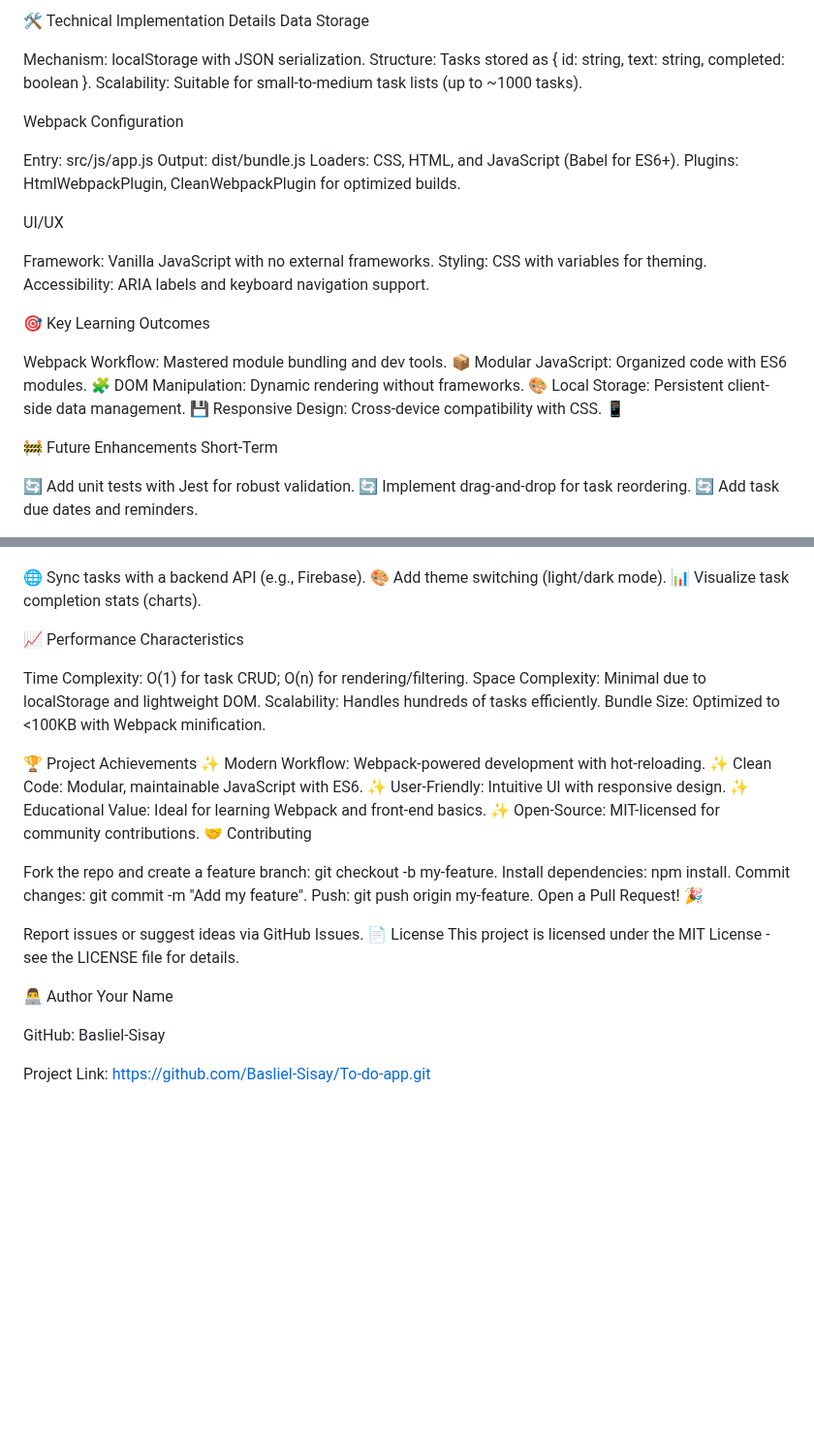
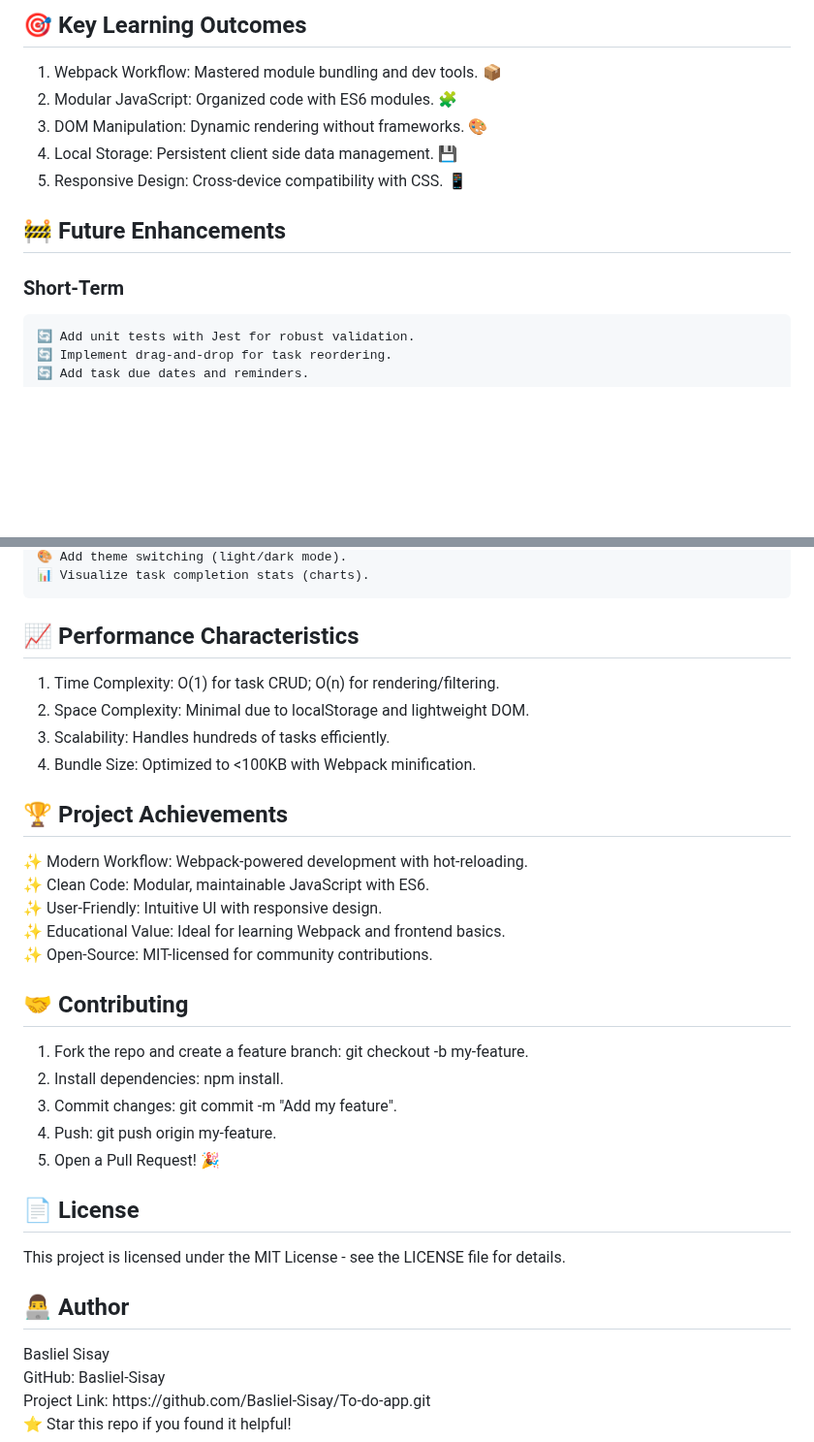
Before and after one commit to Basliel-Sisay/To-do-app, a Markdown page: README.md, 2 parts joined by grey strips. Shown at 97% size. Rendered like a GitHub page; blank space fills up the shorter version.

Commit message:
Revise README for improved clarity and details

```diff
--- a/README.md
+++ b/README.md
@@ -151,35 +139,15 @@ Categories/Tags: Group tasks by category or priority. 🔄
 
-🛠️ Technical Implementation Details
-Data Storage
+<h2>🎯 Key Learning Outcomes</h2>
 
-Mechanism: localStorage with JSON serialization.
-Structure: Tasks stored as { id: string, text: string, completed: boolean }.
-Scalability: Suitable for small-to-medium task lists (up to ~1000 tasks).
+1. Webpack Workflow: Mastered module bundling and dev tools. 📦<br>
+2. Modular JavaScript: Organized code with ES6 modules. 🧩<br>
+3. DOM Manipulation: Dynamic rendering without frameworks. 🎨<br>
+4. Local Storage: Persistent client side data management. 💾<br>
+5. Responsive Design: Cross-device compatibility with CSS. 📱<br>
 
-Webpack Configuration
-
-Entry: src/js/app.js
-Output: dist/bundle.js
-Loaders: CSS, HTML, and JavaScript (Babel for ES6+).
-Plugins: HtmlWebpackPlugin, CleanWebpackPlugin for optimized builds.
-
-UI/UX
-
-Framework: Vanilla JavaScript with no external frameworks.
-Styling: CSS with variables for theming.
-Accessibility: ARIA labels and keyboard navigation support.
-
-🎯 Key Learning Outcomes
-
-Webpack Workflow: Mastered module bundling and dev tools. 📦
-Modular JavaScript: Organized code with ES6 modules. 🧩
-DOM Manipulation: Dynamic rendering without frameworks. 🎨
-Local Storage: Persistent client-side data management. 💾
-Responsive Design: Cross-device compatibility with CSS. 📱
-
-🚧 Future Enhancements
-Short-Term
-
+<h2>🚧 Future Enhancements</h2>
+<h3>Short-Term</h3>
+<pre>
 🔄 Add unit tests with Jest for robust validation.
 🔄 Implement drag-and-drop for task reordering.
 🔄 Add task due dates and reminders.
@@ -189,33 +157,32 @@ Long-Term
 🌐 Sync tasks with a backend API (e.g., Firebase).
 🎨 Add theme switching (light/dark mode).
 📊 Visualize task completion stats (charts).
+</pre>
+<h2>📈 Performance Characteristics</h2>
 
-📈 Performance Characteristics
+1. Time Complexity: O(1) for task CRUD; O(n) for rendering/filtering.<br>
+2. Space Complexity: Minimal due to localStorage and lightweight DOM.<br>
+3. Scalability: Handles hundreds of tasks efficiently.<br>
+4. Bundle Size: Optimized to <100KB with Webpack minification.<br>
 
-Time Complexity: O(1) for task CRUD; O(n) for rendering/filtering.
-Space Complexity: Minimal due to localStorage and lightweight DOM.
-Scalability: Handles hundreds of tasks efficiently.
-Bundle Size: Optimized to <100KB with Webpack minification.
+<h2>🏆 Project Achievements</h2>
+✨ Modern Workflow: Webpack-powered development with hot-reloading.<br>
+✨ Clean Code: Modular, maintainable JavaScript with ES6.<br>
+✨ User-Friendly: Intuitive UI with responsive design.<br>
+✨ Educational Value: Ideal for learning Webpack and frontend basics.<br>
+✨ Open-Source: MIT-licensed for community contributions.<br>
+<h2>🤝 Contributing</h2>
 
-🏆 Project Achievements
-✨ Modern Workflow: Webpack-powered development with hot-reloading.
-✨ Clean Code: Modular, maintainable JavaScript with ES6.
-✨ User-Friendly: Intuitive UI with responsive design.
-✨ Educational Value: Ideal for learning Webpack and front-end basics.
-✨ Open-Source: MIT-licensed for community contributions.
-🤝 Contributing
+1. Fork the repo and create a feature branch: git checkout -b my-feature.<br>
+2. Install dependencies: npm install.<br>
+3. Commit changes: git commit -m "Add my feature".<br>
+4. Push: git push origin my-feature.<br>
+5. Open a Pull Request! 🎉<br>
 
-Fork the repo and create a feature branch: git checkout -b my-feature.
-Install dependencies: npm install.
-Commit changes: git commit -m "Add my feature".
-Push: git push origin my-feature.
-Open a Pull Request! 🎉
-
-Report issues or suggest ideas via GitHub Issues.
-📄 License
+<h2>📄 License</h2>
 This project is licensed under the MIT License - see the LICENSE file for details.
 
-👨‍💻 Author
-Your Name
-
+<h2>👨‍💻 Author</h2>
+Basliel Sisay
+<br>
 GitHub: Basliel-Sisay
```
Also changed, not shown: other parts of README.md (+117 -128 lines).
